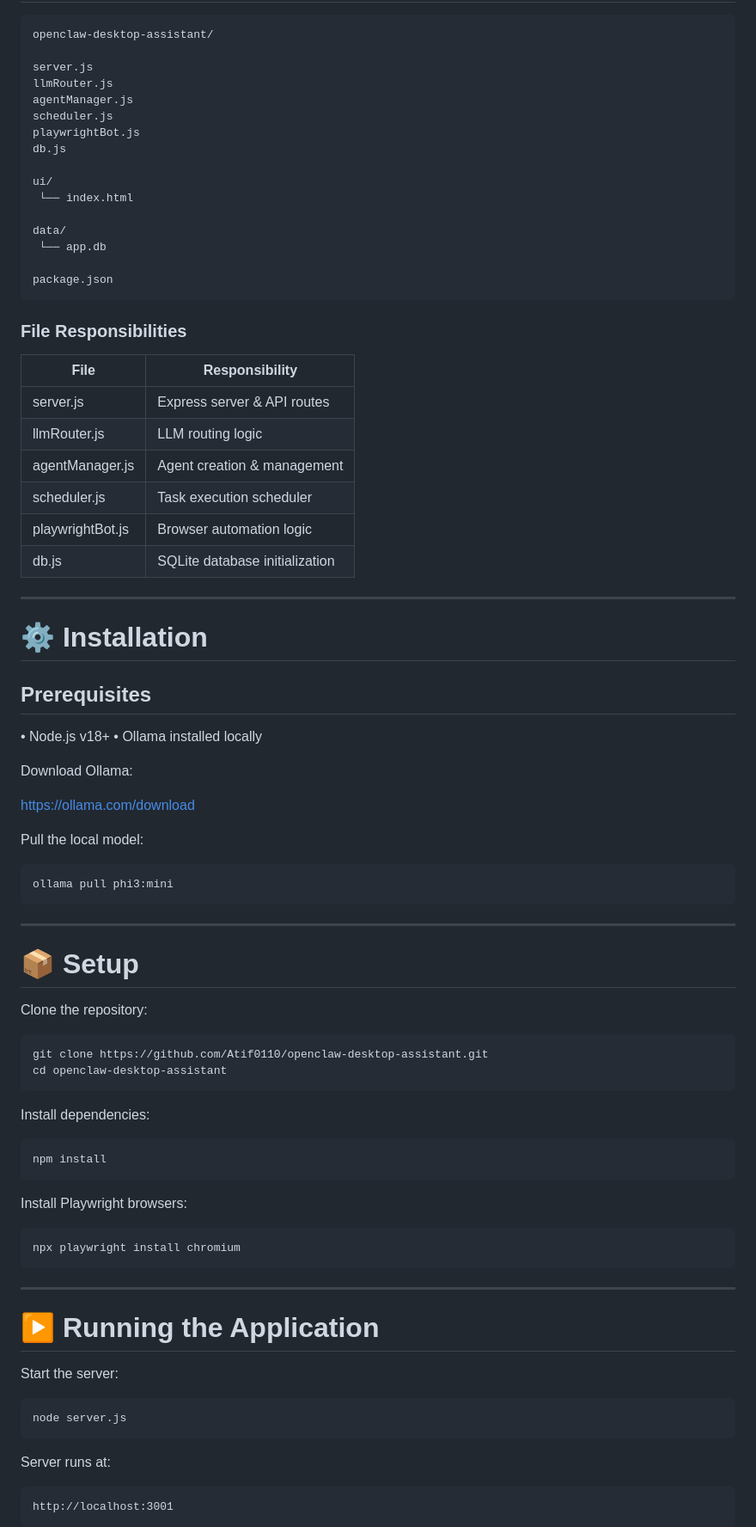
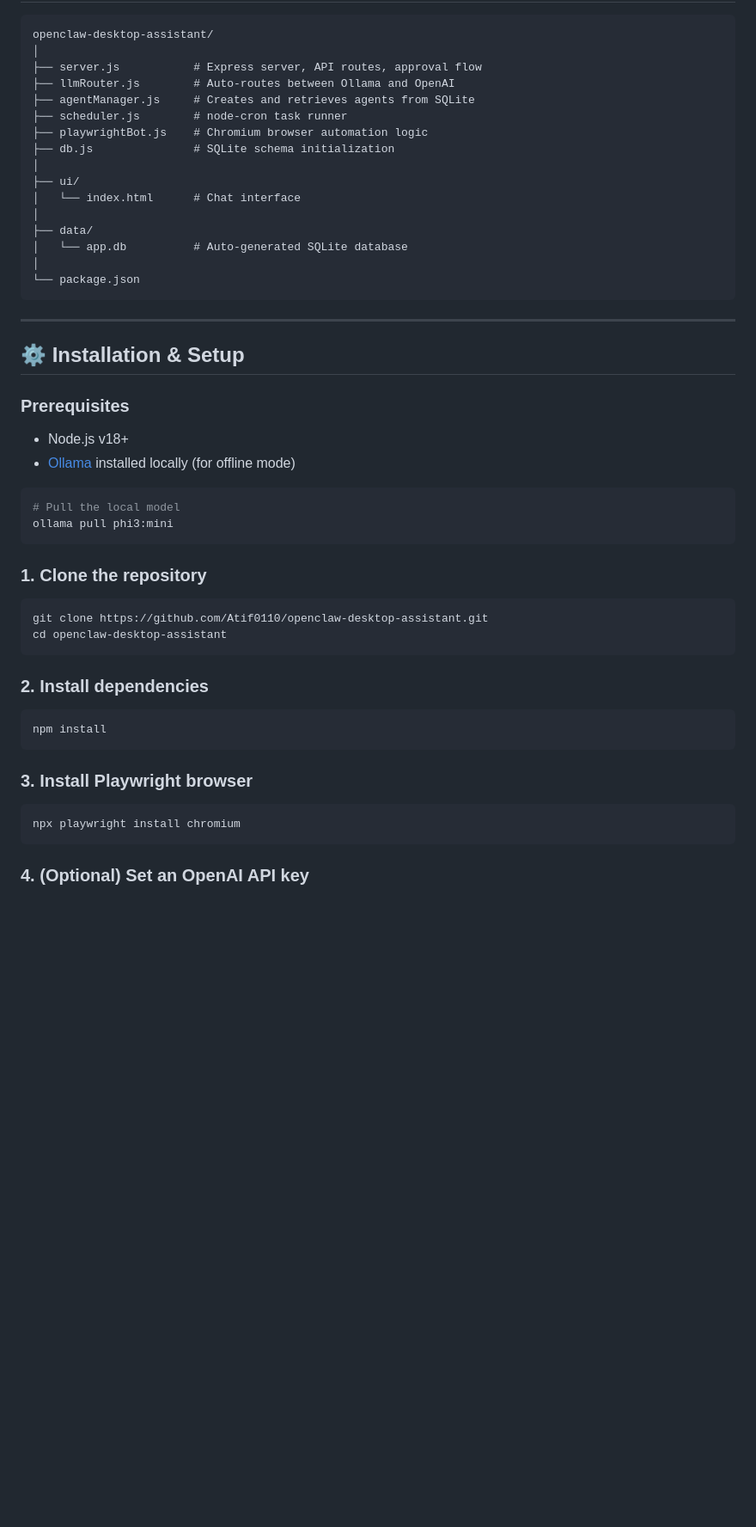
Before and after one commit to Atif0110/openclaw-desktop-assistant, a Markdown page: README.md, the part around one of its changes. Shown at 86% size. GitHub-like rendering; blank space fills up the shorter version.

````diff
--- a/README.md
+++ b/README.md
@@ -195,88 +55,50 @@ User Input (Natural Language)
 ```
 openclaw-desktop-assistant/
-
-server.js
-llmRouter.js
-agentManager.js
-scheduler.js
-playwrightBot.js
-db.js
-
-ui/
- └── index.html
-
-data/
- └── app.db
-
-package.json
-```
-
-### File Responsibilities
-
-| File             | Responsibility                 |
-| ---------------- | ------------------------------ |
-| server.js        | Express server & API routes    |
-| llmRouter.js     | LLM routing logic              |
-| agentManager.js  | Agent creation & management    |
-| scheduler.js     | Task execution scheduler       |
-| playwrightBot.js | Browser automation logic       |
-| db.js            | SQLite database initialization |
-
----
-
-# ⚙️ Installation
-
-## Prerequisites
-
-• Node.js v18+
-• Ollama installed locally
-
-Download Ollama:
-
-https://ollama.com/download
-
-Pull the local model:
-
-```
-ollama pull phi3:mini
+│
+├── server.js           # Express server, API routes, approval flow
+├── llmRouter.js        # Auto-routes between Ollama and OpenAI
+├── agentManager.js     # Creates and retrieves agents from SQLite
+├── scheduler.js        # node-cron task runner
+├── playwrightBot.js    # Chromium browser automation logic
+├── db.js               # SQLite schema initialization
+│
+├── ui/
+│   └── index.html      # Chat interface
+│
+├── data/
+│   └── app.db          # Auto-generated SQLite database
+│
+└── package.json
 ```
 
 ---
 
-# 📦 Setup
+## ⚙️ Installation & Setup
 
-Clone the repository:
+### Prerequisites
 
+- Node.js v18+
+- [Ollama](https://ollama.com/download) installed locally (for offline mode)
+```bash
+# Pull the local model
+ollama pull phi3:mini
 ```
+
+### 1. Clone the repository
+```bash
 git clone https://github.com/Atif0110/openclaw-desktop-assistant.git
 cd openclaw-desktop-assistant
 ```
 
-Install dependencies:
-
-```
+### 2. Install dependencies
+```bash
 npm install
 ```
 
-Install Playwright browsers:
-
-```
+### 3. Install Playwright browser
+```bash
 npx playwright install chromium
 ```
 
----
+### 4. (Optional) Set an OpenAI API key
 
-# ▶️ Running the Application
-
-Start the server:
-
-```
-node server.js
-```
-
-Server runs at:
-
-```
-http://localhost:3001
-```
-
````
Also changed, not shown: other parts of README.md (+111 -263 lines).
